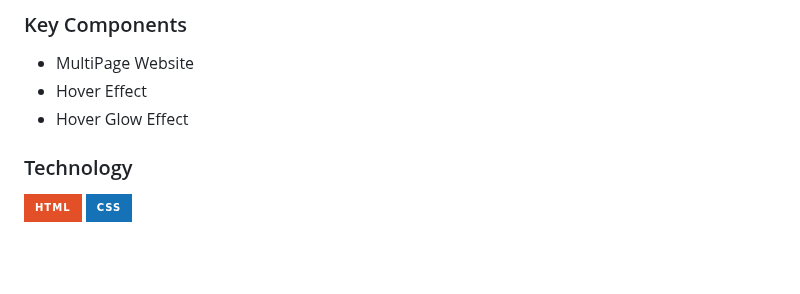
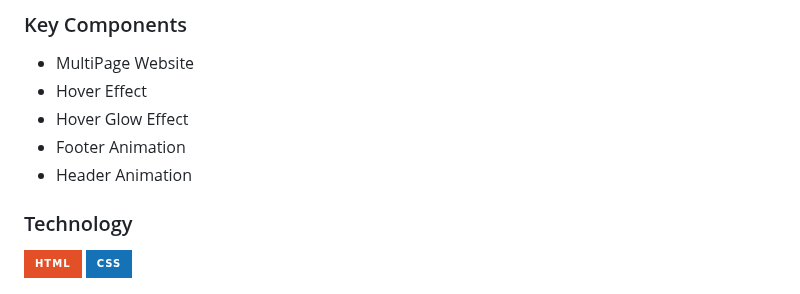
Before and after one commit to Aviona05/WD-SEATWORK-3, a Markdown page: readme.md, the part around one of its changes. Rendered like a GitHub page; badges without logos; blank space fills up the shorter version.

Commit message:
refactor(readme) update resources

```diff
--- a/readme.md
+++ b/readme.md
@@ -66,6 +66,8 @@ The purpose of this project it to deliver attractive and practical elements that
 - MultiPage Website
 - Hover Effect
 - Hover Glow Effect
+- Footer Animation
+- Header Animation
 
 ### Technology
 ![HTML](https://img.shields.io/badge/HTML-E34F26?style=for-the-badge&logo=html5&logoColor=white)
```
Also changed, not shown: other parts of readme.md (+7 -9 lines).
